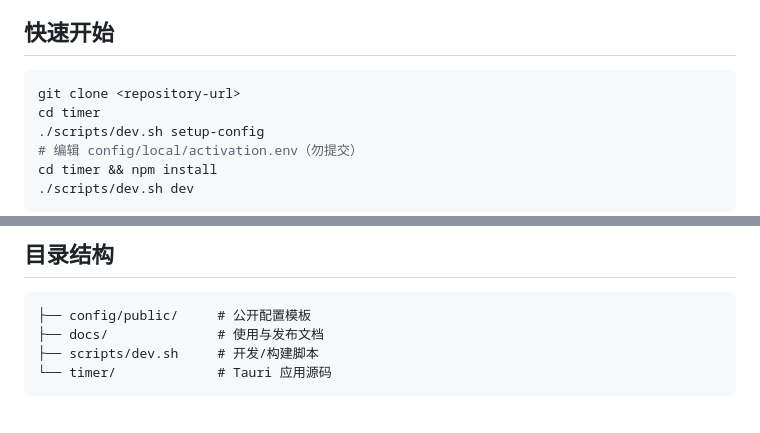
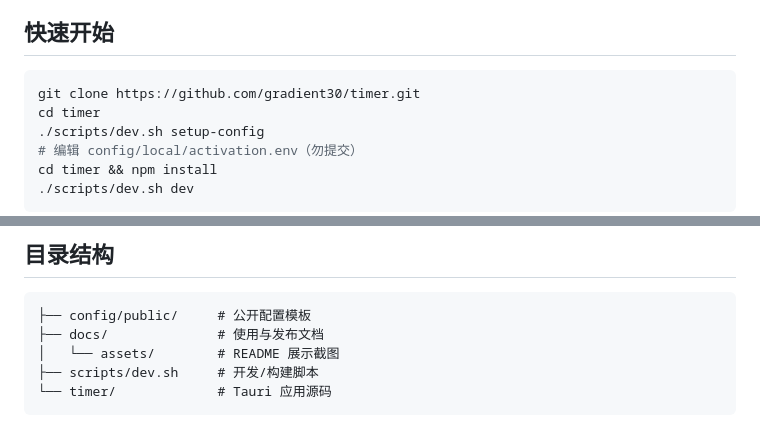
Before and after one commit to gradient30/timer, a Markdown page: README.md, 2 parts joined by grey strips. Drawn GitHub-style.

````diff
--- a/README.md
+++ b/README.md
@@ -20,7 +37,7 @@ Windows 定时提醒与系统动作工具（Rust + Tauri 2）。
 ## 快速开始
 
 ```bash
-git clone <repository-url>
+git clone https://github.com/gradient30/timer.git
 cd timer
 ./scripts/dev.sh setup-config
 # 编辑 config/local/activation.env（勿提交）
@@ -51,6 +68,7 @@ cd timer && npm install
 ```
 ├── config/public/     # 公开配置模板
 ├── docs/              # 使用与发布文档
+│   └── assets/        # README 展示截图
 ├── scripts/dev.sh     # 开发/构建脚本
 └── timer/             # Tauri 应用源码
 ```
````
Also changed, not shown: other parts of README.md (+18 -1 lines), docs/release/RELEASE.md (+1 -1 lines), docs/assets/screenshot-main.png (added), docs/assets/screenshot-settings.png (added), 8 other files.
